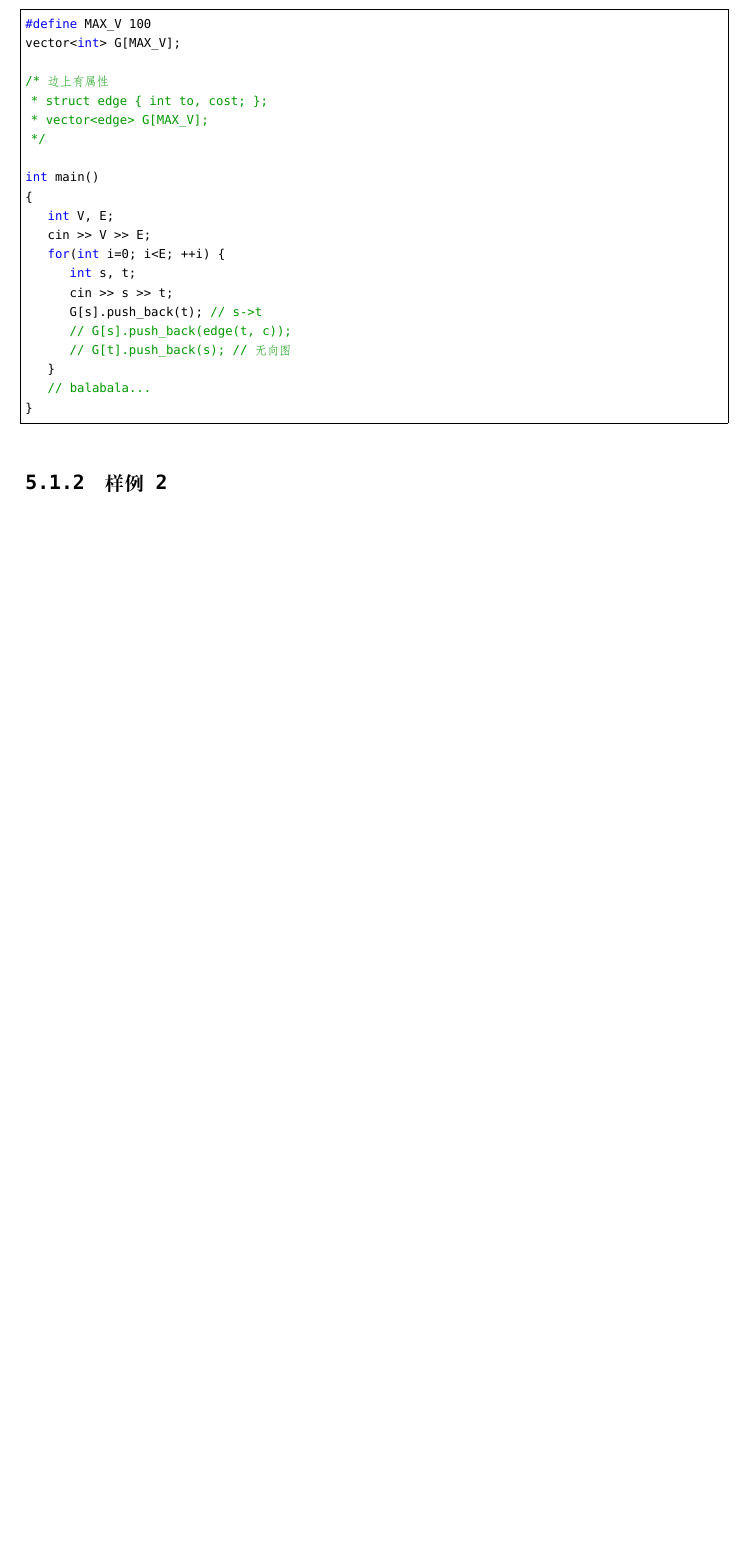
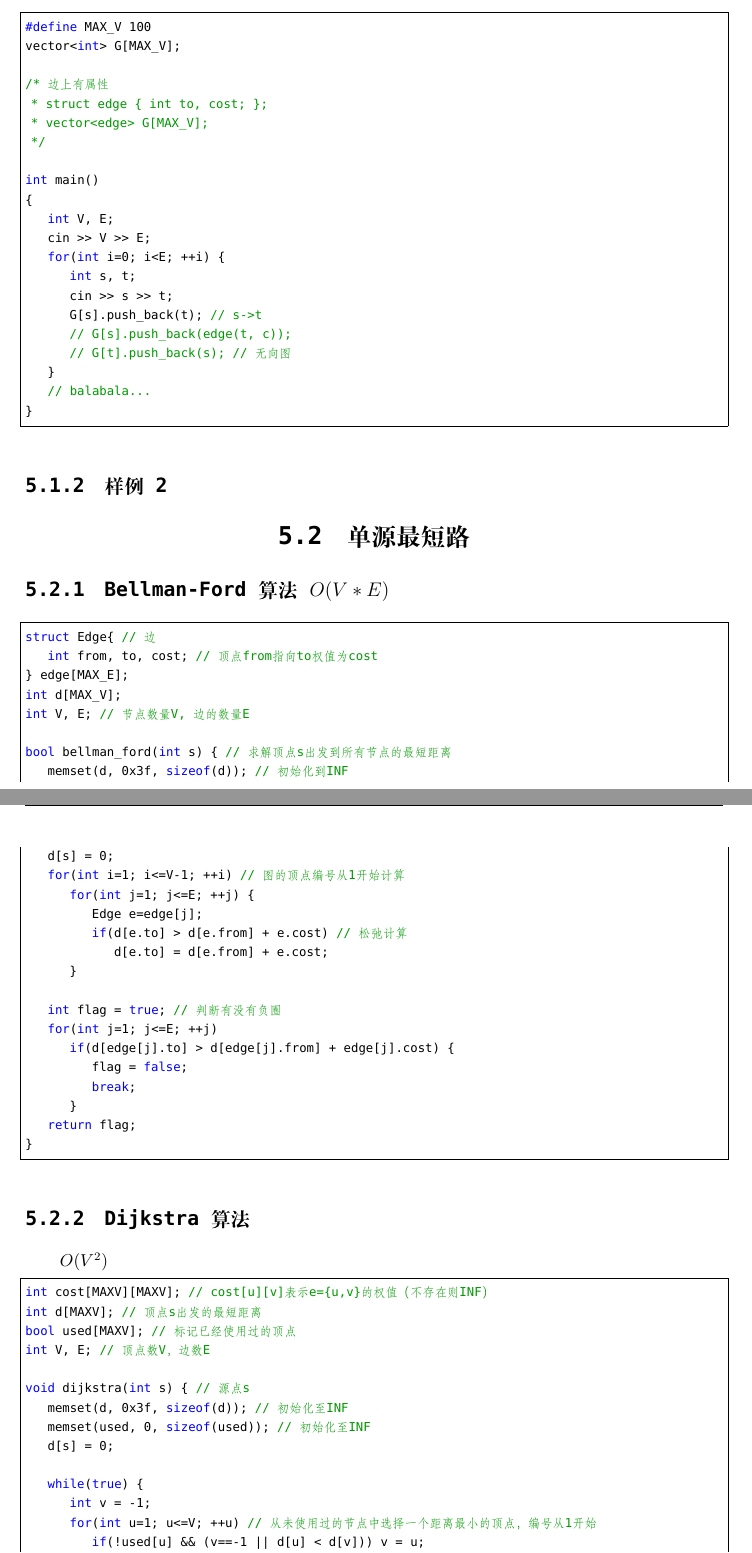
Before and after one commit to netcan/Netcan_ICPC, a LaTeX document (My_Template/acm_template_by_netcan.tex): part of page 14 of 14 before the commit and two parts of pages 14 and 15 of 16 after it, the two joined at a grey line, cut so that both start at the same text, the shorter picture padded with empty space. Compiled offline with XeLaTeX; a missing font is replaced by an installed copy or a similar font.

Commit message:
增加最短路部分

```diff
--- a/My_Template/acm_template_by_netcan.tex
+++ b/My_Template/acm_template_by_netcan.tex
@@ -429,3 +429,50 @@ int main()
 
 
 \subsection{样例2}
+\section{单源最短路}
+\subsection{Bellman-Ford算法$O(V*E)$}
+\begin{lstlisting}
+struct Edge{ // 边
+	int from, to, cost; // 顶点from指向to权值为cost
+} edge[MAX_E];
+int d[MAX_V];
+int V, E;  // 节点数量V, 边的数量E
+
+bool bellman_ford(int s) { // 求解顶点s出发到所有节点的最短距离
+	memset(d, 0x3f, sizeof(d)); // 初始化到INF
+	d[s] = 0;
+	for(int i=1; i<=V-1; ++i) // 图的顶点编号从1开始计算
+		for(int j=1; j<=E; ++j) {
+			Edge e=edge[j];
+			if(d[e.to] > d[e.from] + e.cost) // 松弛计算
+				d[e.to] = d[e.from] + e.cost;
+		}
+
+	int flag = true; // 判断有没有负圈
+	for(int j=1; j<=E; ++j)
+		if(d[edge[j].to] > d[edge[j].from] + edge[j].cost) {
+			flag = false;
+			break;
+		}
+	return flag;
+}
+\end{lstlisting}
+
+\subsection{Dijkstra算法}
+$O(V^2)$
+\begin{lstlisting}
+int cost[MAXV][MAXV]; // cost[u][v]表示e={u,v}的权值（不存在则INF）
+int d[MAXV]; // 顶点s出发的最短距离
+bool used[MAXV]; // 标记已经使用过的顶点
+int V, E; // 顶点数V，边数E
+
+void dijkstra(int s) { // 源点s
+	memset(d, 0x3f, sizeof(d)); // 初始化至INF
+	memset(used, 0, sizeof(used)); // 初始化至INF
+	d[s] = 0;
+
+	while(true) {
+		int v = -1;
+		for(int u=1; u<=V; ++u) // 从未使用过的节点中选择一个距离最小的顶点，编号从1开始
+			if(!used[u] && (v==-1 || d[u] < d[v])) v = u;
+		if(v == -1) break; // 已经用完所有顶点了
@@ -431,0 +486 @@ int main()
+\clearpage
```
Also changed, not shown: My_Template/acm_template_by_netcan.pdf, My_Template/acm_template_by_netcan.tex (44 more changed lines), 3 other files.
